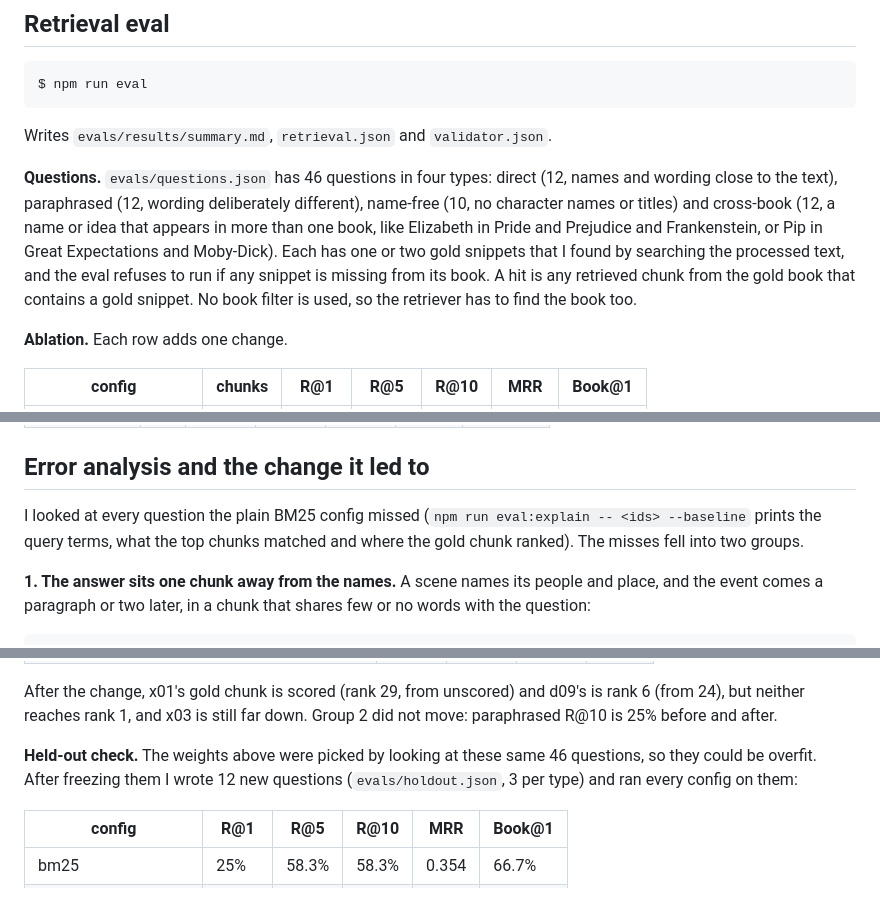
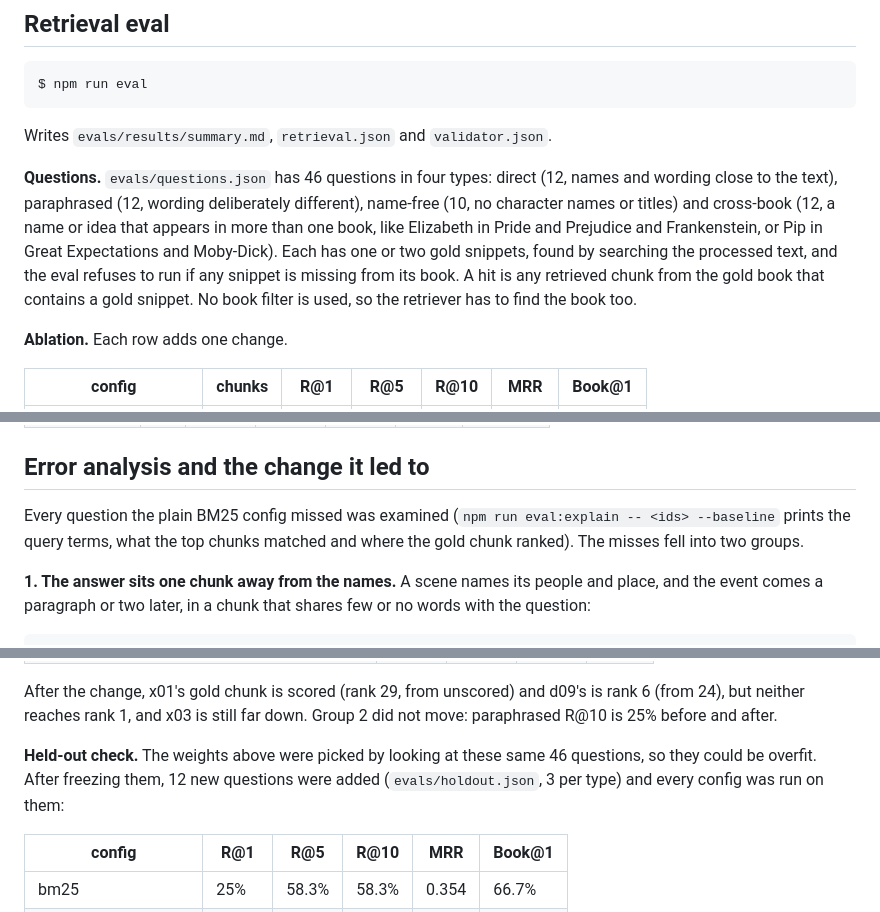
Before and after one commit to frogr/marginalia, a Markdown page: PROOF.md, 3 parts joined by grey strips. GitHub-like rendering.

Commit message:
PROOF: describe how the eval set was made without first-person claims
States what the labeled set is and how it was checked, without saying who
did the labeling.

Co-Authored-By: Claude Fable 5.1 <noreply@anthropic.com>
Claude-Session: https://claude.ai/code/session_01Gtf5f5q3qdpH9ABd1cV1Wf

```diff
--- a/PROOF.md
+++ b/PROOF.md
@@ -40,7 +40,7 @@ $ npm run eval
 
 Writes `evals/results/summary.md`, `retrieval.json` and `validator.json`.
 
-**Questions.** `evals/questions.json` has 46 questions in four types: direct (12, names and wording close to the text), paraphrased (12, wording deliberately different), name-free (10, no character names or titles) and cross-book (12, a name or idea that appears in more than one book, like Elizabeth in Pride and Prejudice and Frankenstein, or Pip in Great Expectations and Moby-Dick). Each has one or two gold snippets that I found by searching the processed text, and the eval refuses to run if any snippet is missing from its book. A hit is any retrieved chunk from the gold book that contains a gold snippet. No book filter is used, so the retriever has to find the book too.
+**Questions.** `evals/questions.json` has 46 questions in four types: direct (12, names and wording close to the text), paraphrased (12, wording deliberately different), name-free (10, no character names or titles) and cross-book (12, a name or idea that appears in more than one book, like Elizabeth in Pride and Prejudice and Frankenstein, or Pip in Great Expectations and Moby-Dick). Each has one or two gold snippets, found by searching the processed text, and the eval refuses to run if any snippet is missing from its book. A hit is any retrieved chunk from the gold book that contains a gold snippet. No book filter is used, so the retriever has to find the book too.
 
 **Ablation.** Each row adds one change.
 
@@ -65,7 +65,7 @@ Writes `evals/results/summary.md`, `retrieval.json` and `validator.json`.
 
 ## Error analysis and the change it led to
 
-I looked at every question the plain BM25 config missed (`npm run eval:explain -- <ids> --baseline` prints the query terms, what the top chunks matched and where the gold chunk ranked). The misses fell into two groups.
+Every question the plain BM25 config missed was examined (`npm run eval:explain -- <ids> --baseline` prints the query terms, what the top chunks matched and where the gold chunk ranked). The misses fell into two groups.
 
 **1. The answer sits one chunk away from the names.** A scene names its people and place, and the event comes a paragraph or two later, in a chunk that shares few or no words with the question:
 
@@ -102,7 +102,7 @@ The text says "criticizing anyone" and "my father", and "You get me a file ... w
 
 After the change, x01's gold chunk is scored (rank 29, from unscored) and d09's is rank 6 (from 24), but neither reaches rank 1, and x03 is still far down. Group 2 did not move: paraphrased R@10 is 25% before and after.
 
-**Held-out check.** The weights above were picked by looking at these same 46 questions, so they could be overfit. After freezing them I wrote 12 new questions (`evals/holdout.json`, 3 per type) and ran every config on them:
+**Held-out check.** The weights above were picked by looking at these same 46 questions, so they could be overfit. After freezing them, 12 new questions were added (`evals/holdout.json`, 3 per type) and every config was run on them:
 
 | config | R@1 | R@5 | R@10 | MRR | Book@1 |
 |---|---|---|---|---|---|
```
